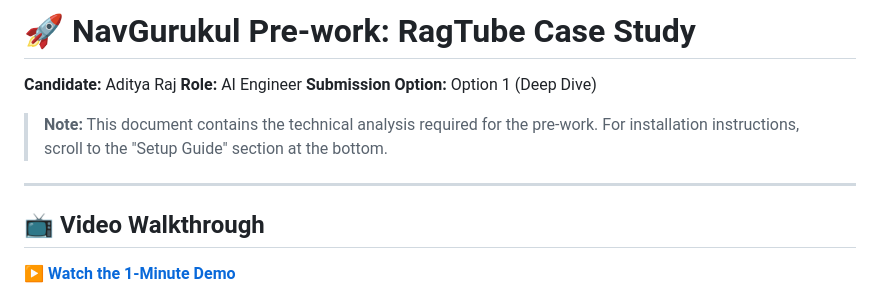
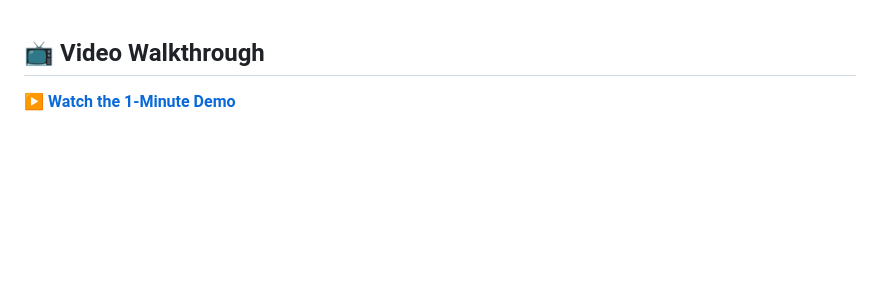
Before and after one commit to AdityaRajput8/ragtube, a Markdown page: readme.md, the part around the change. Drawn GitHub-style; blank space fills up the shorter version.

Commit message:
Changing Readme file
Removed introductory information.

```diff
--- a/readme.md
+++ b/readme.md
@@ -1,13 +1,3 @@
-# 🚀 NavGurukul Pre-work: RagTube Case Study
-
-**Candidate:** Aditya Raj
-**Role:** AI Engineer
-**Submission Option:** Option 1 (Deep Dive)
-
-> **Note:** This document contains the technical analysis required for the pre-work. For installation instructions, scroll to the "Setup Guide" section at the bottom.
-
----
-
 ## 📺 Video Walkthrough
 [**▶️ Watch the 1-Minute Demo**](https://drive.google.com/file/d/1jaw-UZG0WLCxVLac9twWWp8NggY3uQme/view?usp=drive_link)
 
```
